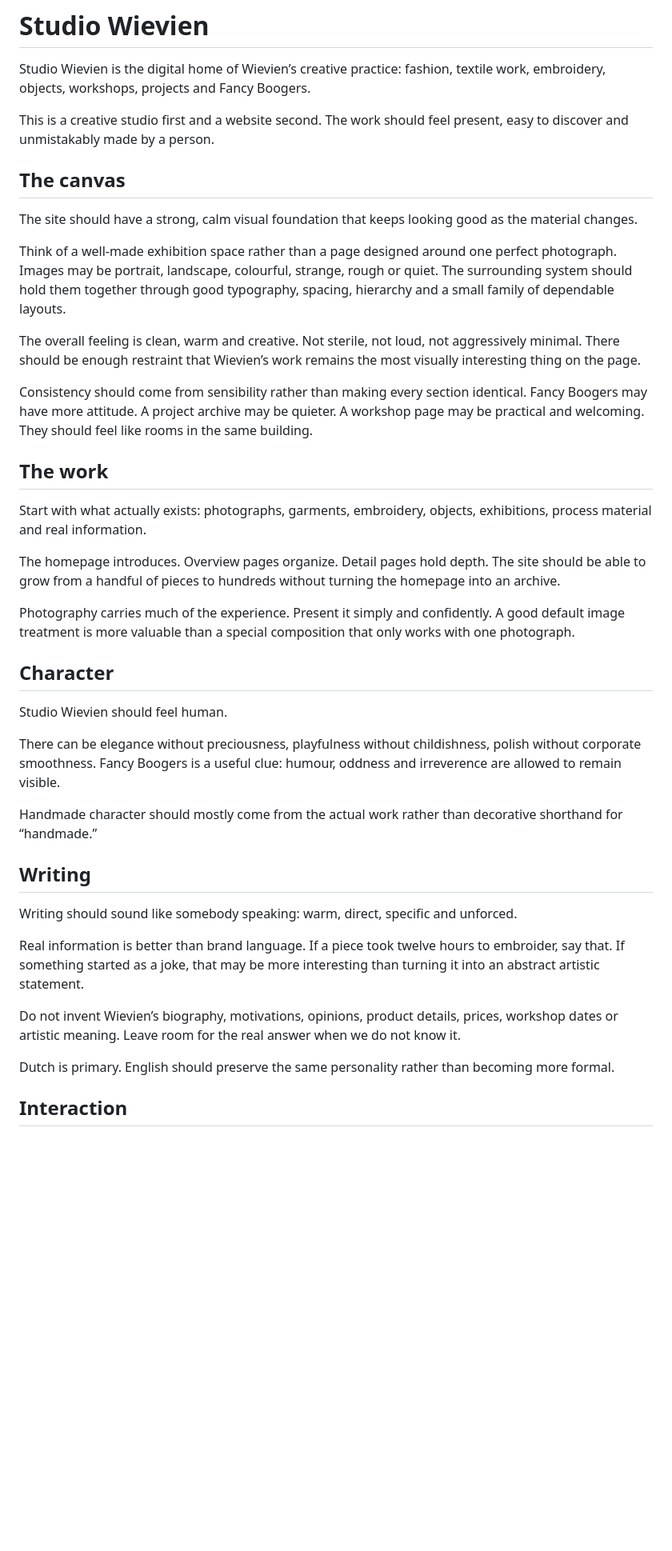
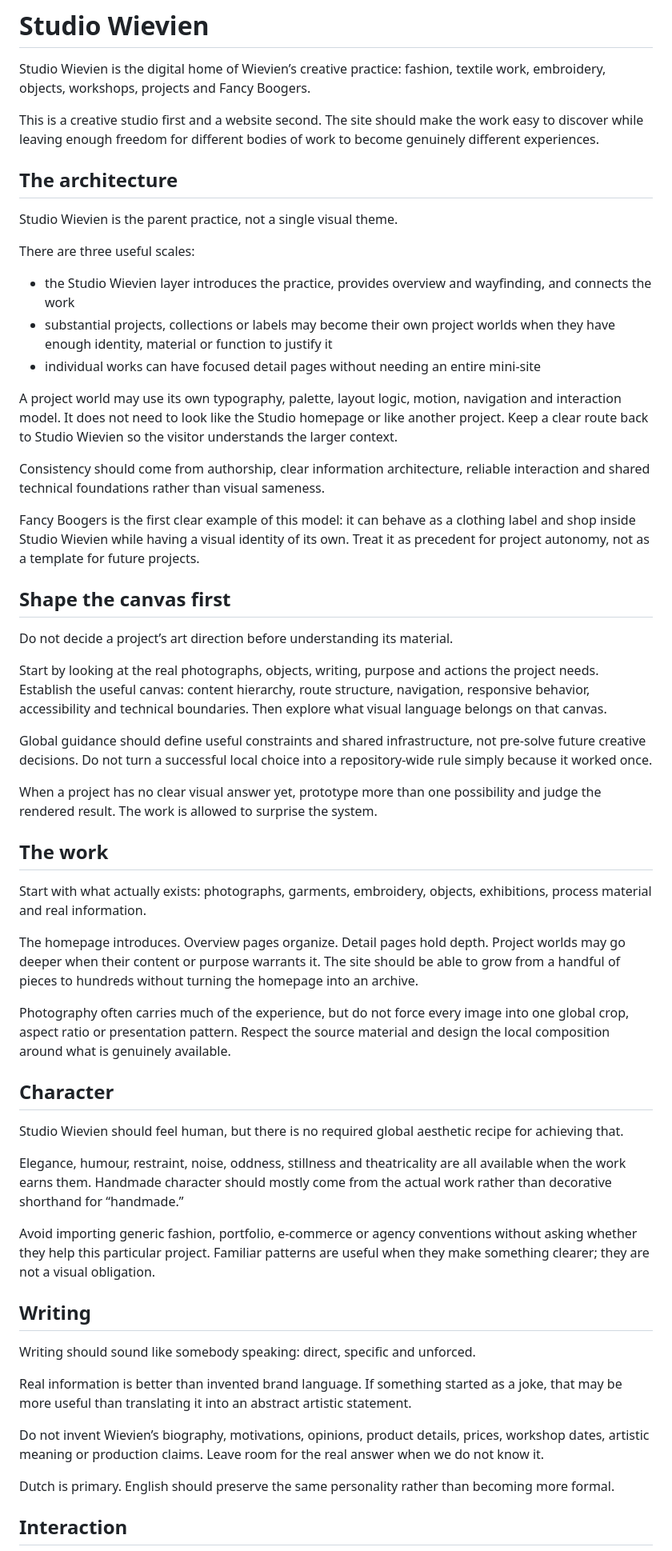
Before and after one commit to PartyProtect/studio-wievienie, a Markdown page: AGENTS.md, the part around one of its changes. Shown at 80% size. GitHub-like rendering; blank space fills up the shorter version.

Commit message:
Define project-world creative architecture

```diff
--- a/AGENTS.md
+++ b/AGENTS.md
@@ -2,41 +2,57 @@
 
 Studio Wievien is the digital home of Wievien’s creative practice: fashion, textile work, embroidery, objects, workshops, projects and Fancy Boogers.
 
-This is a creative studio first and a website second. The work should feel present, easy to discover and unmistakably made by a person.
+This is a creative studio first and a website second. The site should make the work easy to discover while leaving enough freedom for different bodies of work to become genuinely different experiences.
 
-## The canvas
+## The architecture
 
-The site should have a strong, calm visual foundation that keeps looking good as the material changes.
+Studio Wievien is the parent practice, not a single visual theme.
 
-Think of a well-made exhibition space rather than a page designed around one perfect photograph. Images may be portrait, landscape, colourful, strange, rough or quiet. The surrounding system should hold them together through good typography, spacing, hierarchy and a small family of dependable layouts.
+There are three useful scales:
 
-The overall feeling is clean, warm and creative. Not sterile, not loud, not aggressively minimal. There should be enough restraint that Wievien’s work remains the most visually interesting thing on the page.
+- the Studio Wievien layer introduces the practice, provides overview and wayfinding, and connects the work
+- substantial projects, collections or labels may become their own project worlds when they have enough identity, material or function to justify it
+- individual works can have focused detail pages without needing an entire mini-site
 
-Consistency should come from sensibility rather than making every section identical. Fancy Boogers may have more attitude. A project archive may be quieter. A workshop page may be practical and welcoming. They should feel like rooms in the same building.
+A project world may use its own typography, palette, layout logic, motion, navigation and interaction model. It does not need to look like the Studio homepage or like another project. Keep a clear route back to Studio Wievien so the visitor understands the larger context.
+
+Consistency should come from authorship, clear information architecture, reliable interaction and shared technical foundations rather than visual sameness.
+
+Fancy Boogers is the first clear example of this model: it can behave as a clothing label and shop inside Studio Wievien while having a visual identity of its own. Treat it as precedent for project autonomy, not as a template for future projects.
+
+## Shape the canvas first
+
+Do not decide a project’s art direction before understanding its material.
+
+Start by looking at the real photographs, objects, writing, purpose and actions the project needs. Establish the useful canvas: content hierarchy, route structure, navigation, responsive behavior, accessibility and technical boundaries. Then explore what visual language belongs on that canvas.
+
+Global guidance should define useful constraints and shared infrastructure, not pre-solve future creative decisions. Do not turn a successful local choice into a repository-wide rule simply because it worked once.
+
+When a project has no clear visual answer yet, prototype more than one possibility and judge the rendered result. The work is allowed to surprise the system.
 
 ## The work
 
 Start with what actually exists: photographs, garments, embroidery, objects, exhibitions, process material and real information.
 
-The homepage introduces. Overview pages organize. Detail pages hold depth. The site should be able to grow from a handful of pieces to hundreds without turning the homepage into an archive.
+The homepage introduces. Overview pages organize. Detail pages hold depth. Project worlds may go deeper when their content or purpose warrants it. The site should be able to grow from a handful of pieces to hundreds without turning the homepage into an archive.
 
-Photography carries much of the experience. Present it simply and confidently. A good default image treatment is more valuable than a special composition that only works with one photograph.
+Photography often carries much of the experience, but do not force every image into one global crop, aspect ratio or presentation pattern. Respect the source material and design the local composition around what is genuinely available.
 
 ## Character
 
-Studio Wievien should feel human.
+Studio Wievien should feel human, but there is no required global aesthetic recipe for achieving that.
 
-There can be elegance without preciousness, playfulness without childishness, polish without corporate smoothness. Fancy Boogers is a useful clue: humour, oddness and irreverence are allowed to remain visible.
+Elegance, humour, restraint, noise, oddness, stillness and theatricality are all available when the work earns them. Handmade character should mostly come from the actual work rather than decorative shorthand for “handmade.”
 
-Handmade character should mostly come from the actual work rather than decorative shorthand for “handmade.”
+Avoid importing generic fashion, portfolio, e-commerce or agency conventions without asking whether they help this particular project. Familiar patterns are useful when they make something clearer; they are not a visual obligation.
 
 ## Writing
 
-Writing should sound like somebody speaking: warm, direct, specific and unforced.
+Writing should sound like somebody speaking: direct, specific and unforced.
 
-Real information is better than brand language. If a piece took twelve hours to embroider, say that. If something started as a joke, that may be more interesting than turning it into an abstract artistic statement.
+Real information is better than invented brand language. If something started as a joke, that may be more useful than translating it into an abstract artistic statement.
 
-Do not invent Wievien’s biography, motivations, opinions, product details, prices, workshop dates or artistic meaning. Leave room for the real answer when we do not know it.
+Do not invent Wievien’s biography, motivations, opinions, product details, prices, workshop dates, artistic meaning or production claims. Leave room for the real answer when we do not know it.
 
 Dutch is primary. English should preserve the same personality rather than becoming more formal.
 
```
Also changed, not shown: other parts of AGENTS.md (+32 -14 lines).
